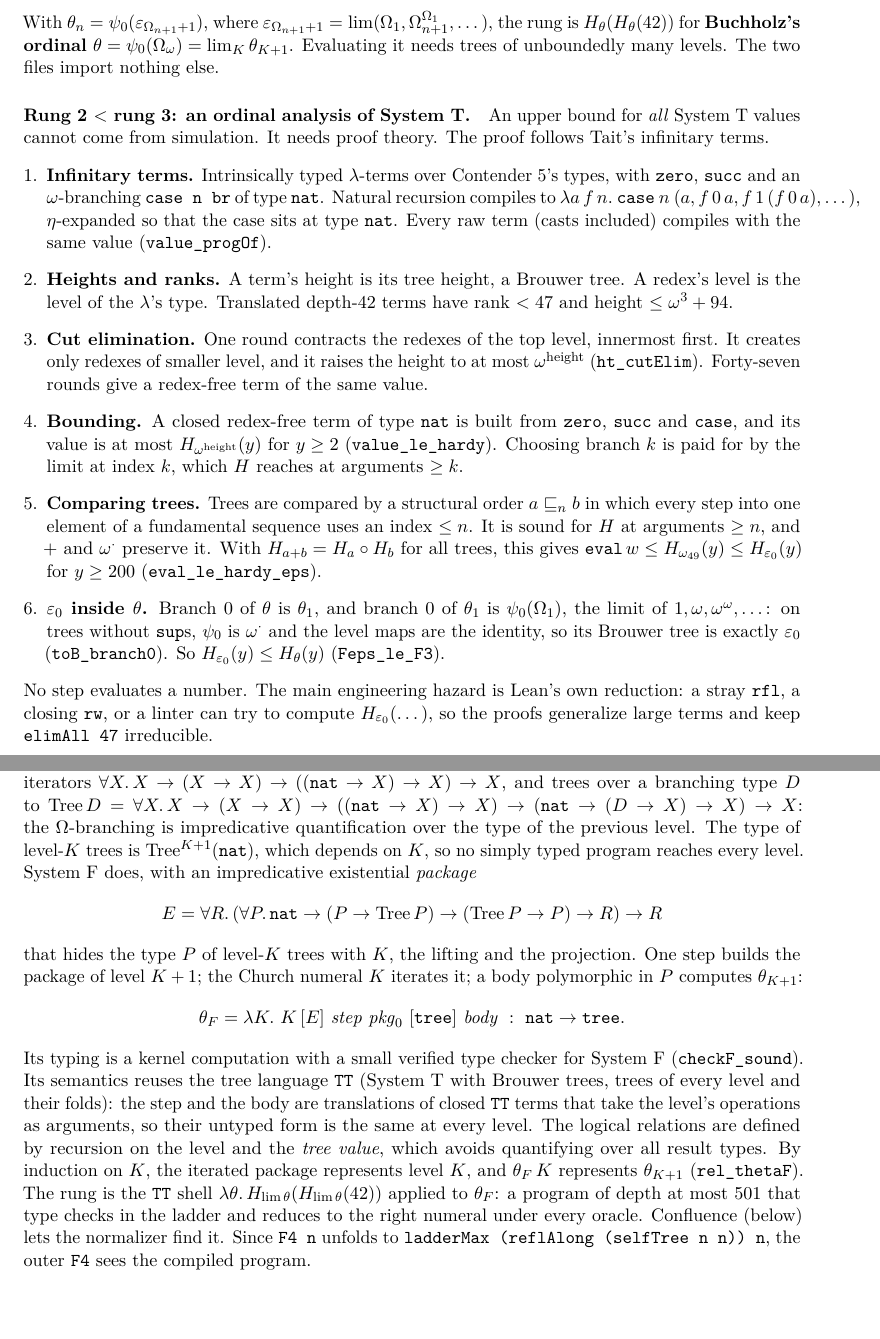
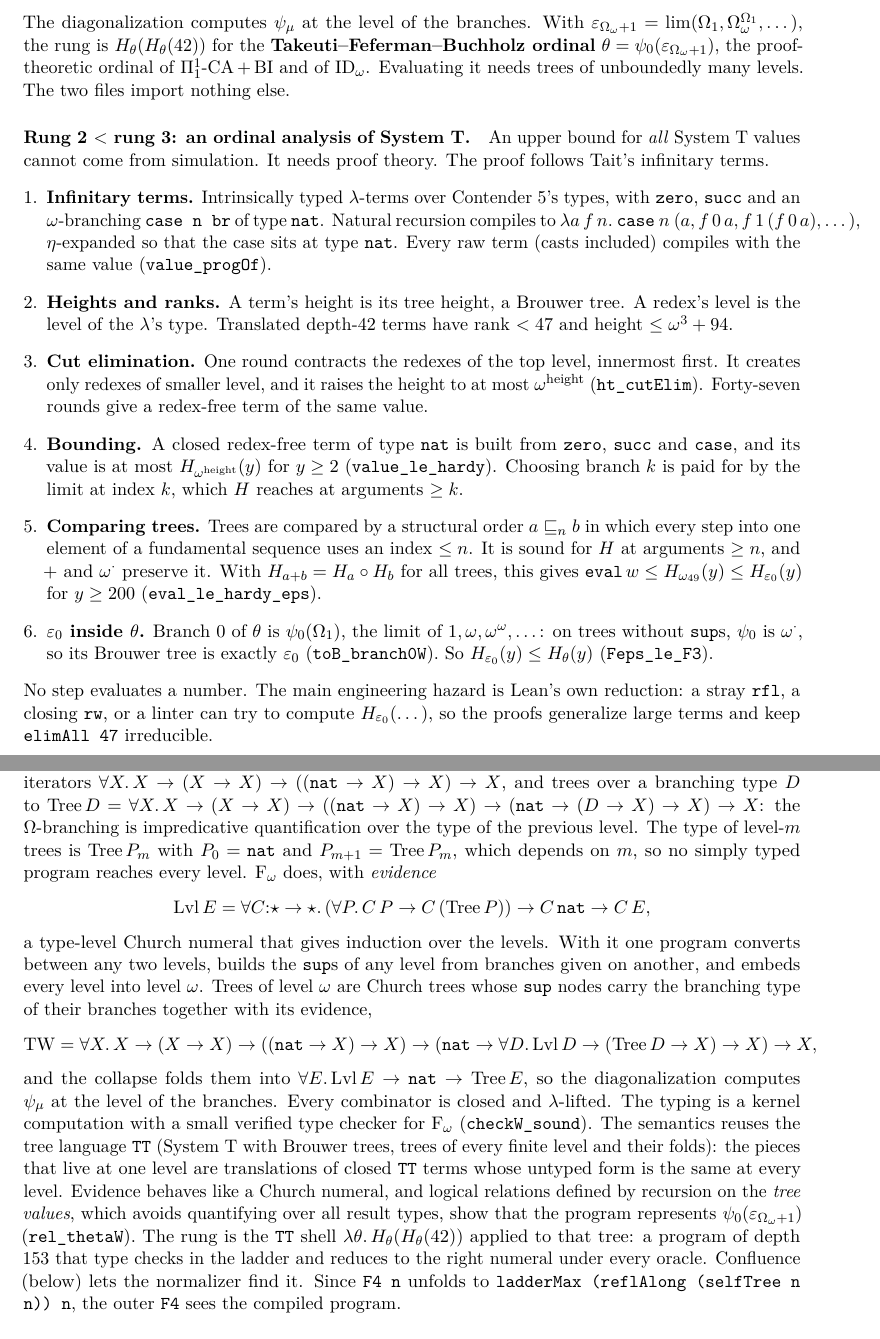
Before and after one commit to VladimirReshetnikov/BusyLean, a LaTeX paper (article/busylean.tex): two parts of pages 43 and 44 of 49, joined at a grey line, cut so that both start at the same text. Compiled offline with pdfLaTeX.

Commit message:
Independent tower: rung 3 is the Takeuti-Feferman-Buchholz ordinal
Rung 3 is now the Hardy hierarchy at psi_0(eps_{Omega_omega+1}): Buchholz's
collapse of trees of level omega, whose sups branch over trees of any finite
level, into any level.

Rung 3 < rung 4: one Fω program of the ladder computes the ordinal. Type-level
evidence (a Church numeral at kind (* -> *) -> *) gives induction over the
branching types of all levels; with it the program converts between levels,
builds sups of any level and embeds every level into level omega. Typing is a
kernel run of the verified Fω checker (fuel 5, depth 153); the semantics
(TFBSem) uses lambda-lifted combinators, the TT logical relation at each level
and relations by recursion on tree values. The psi_0(Omega_omega) packages,
the System F checker and the old TT pieces are removed.

Clean build: definitions 2.9 s, proofs 27.8 s; audit PASS.

Co-Authored-By: Claude Opus 5.5 <noreply@anthropic.com>

```diff
--- a/article/busylean.tex
+++ b/article/busylean.tex
@@ -2506,11 +2509,12 @@ once and with the same function at every level, by his fundamental sequences:
 \lim_k\psi_\nu(f\,g_k),\ \ g_0=\Omega_\mu,\ g_{k+1}=\psi_\mu(f\,g_k) & \mu\ge\nu.
 \end{cases}
 \]
-With $\theta_n=\psi_0(\varepsilon_{\Omega_{n+1}+1})$, where
-$\varepsilon_{\Omega_{n+1}+1}=\lim(\Omega_1,\Omega_{n+1}^{\Omega_1},\dots)$, the
-rung is $H_\theta(H_\theta(42))$ for \textbf{Buchholz's ordinal}
-$\theta=\psi_0(\Omega_\omega)=\lim_K\theta_{K+1}$. Evaluating it needs trees of
-unboundedly many levels. The two files import nothing else.
+The diagonalization computes $\psi_\mu$ at the level of the branches. With
+$\varepsilon_{\Omega_\omega+1}=\lim(\Omega_1,\Omega_\omega^{\Omega_1},\dots)$, the
+rung is $H_\theta(H_\theta(42))$ for the \textbf{Takeuti--Feferman--Buchholz
+ordinal} $\theta=\psi_0(\varepsilon_{\Omega_\omega+1})$, the proof-theoretic
+ordinal of $\Pi^1_1$-CA$\,+\,$BI and of $\mathrm{ID}_\omega$. Evaluating it
+needs trees of unboundedly many levels. The two files import nothing else.
 
 \paragraph{Rung 2 $<$ rung 3: an ordinal analysis of System~T.} An upper
 bound for \emph{all} System~T values cannot come from simulation. It needs
@@ -2542,12 +2546,10 @@ proof theory. The proof follows Tait's infinitary terms.
   $\mathtt{eval}\,w\le H_{\omega_{49}}(y)\le H_{\varepsilon_0}(y)$ for $y\ge200$
   (\lean{eval\_le\_hardy\_eps}).
 \item \textbf{$\varepsilon_0$ inside $\theta$.} Branch~0 of $\theta$ is
-  $\theta_1$, and branch~0 of $\theta_1$ is
   $\psi_0(\Omega_1)$, the limit of $1,\omega,\omega^\omega,\dots$: on trees
-  without $\mathtt{sup}$s, $\psi_0$ is $\omega^{\cdot}$ and the level maps are
-  the identity, so its Brouwer tree is exactly $\varepsilon_0$
-  (\lean{toB\_branch0}). So $H_{\varepsilon_0}(y)\le H_\theta(y)$
-  (\lean{Feps\_le\_F3}).
+  without $\mathtt{sup}$s, $\psi_0$ is $\omega^{\cdot}$, so its Brouwer tree is
+  exactly $\varepsilon_0$ (\lean{toB\_branch0W}). So
+  $H_{\varepsilon_0}(y)\le H_\theta(y)$ (\lean{Feps\_le\_F3}).
 \end{enumerate}
 No step evaluates a number. The main engineering hazard is Lean's own
 reduction: a stray \lean{rfl}, a closing \lean{rw}, or a linter can try to
@@ -2595,32 +2597,36 @@ trees compile to their iterators $\forall X.\,X\to(X\to X)\to((\mathtt{nat}\to
 X)\to X)\to X$, and trees over a branching type $D$ to
 $\mathrm{Tree}\,D=\forall X.\,X\to(X\to X)\to((\mathtt{nat}\to X)\to X)\to
 (\mathtt{nat}\to(D\to X)\to X)\to X$: the $\Omega$-branching is impredicative
-quantification over the type of the previous level. The type of level-$K$
-trees is $\mathrm{Tree}^{K+1}(\mathtt{nat})$, which depends on $K$, so no simply
-typed program reaches every level. System~F does, with an impredicative
-existential \emph{package}
-\[
-E=\forall R.\,(\forall P.\,\mathtt{nat}\to(P\to\mathrm{Tree}\,P)\to(\mathrm{Tree}\,P\to P)\to R)\to R
-\]
-that hides the type $P$ of level-$K$ trees with $K$, the lifting and the
-projection. One step builds the package of level $K+1$; the Church numeral $K$
-iterates it; a body polymorphic in $P$ computes $\theta_{K+1}$:
-\[
-\theta_F=\lambda K.\ K\,[E]\ \mathit{step}\ \mathit{pkg}_0\ [\mathtt{tree}]\ \mathit{body}
-\ :\ \mathtt{nat}\to\mathtt{tree}.
-\]
-Its typing is a kernel computation with a small verified type checker for
-System~F (\lean{checkF\_sound}). Its semantics reuses the tree language
-\lean{TT} (System~T with Brouwer trees, trees of every level and their folds):
-the step and the body are translations of closed \lean{TT} terms that take the
-level's operations as arguments, so their untyped form is the same at every
-level. The logical relations are defined by recursion on the level and the
-\emph{tree value}, which avoids quantifying over all result types. By
-induction on $K$, the iterated package represents level $K$, and $\theta_F\,K$
-represents $\theta_{K+1}$ (\lean{rel\_thetaF}). The rung is the \lean{TT} shell
-$\lambda\theta.\,H_{\lim\theta}(H_{\lim\theta}(42))$ applied to $\theta_F$: a
-program of depth at most 501 that type checks in the ladder and reduces to the
-right numeral under every oracle. Confluence (below) lets the normalizer find
+quantification over the type of the previous level. The type of level-$m$
+trees is $\mathrm{Tree}\,P_m$ with $P_0=\mathtt{nat}$ and
+$P_{m+1}=\mathrm{Tree}\,P_m$, which depends on $m$, so no simply typed program
+reaches every level. F$_\omega$ does, with \emph{evidence}
+\[
+\mathrm{Lvl}\,E=\forall C{:}\star\to\star.\,(\forall P.\,C\,P\to C\,(\mathrm{Tree}\,P))\to C\,\mathtt{nat}\to C\,E,
+\]
+a type-level Church numeral that gives induction over the levels. With it one
+program converts between any two levels, builds the $\mathtt{sup}$s of any
+level from branches given on another, and embeds every level into level
+$\omega$. Trees of level $\omega$ are Church trees whose $\mathtt{sup}$ nodes
+carry the branching type of their branches together with its evidence,
+\[
+\mathrm{TW}=\forall X.\,X\to(X\to X)\to((\mathtt{nat}\to X)\to X)\to
+(\mathtt{nat}\to\forall D.\,\mathrm{Lvl}\,D\to(\mathrm{Tree}\,D\to X)\to X)\to X,
+\]
+and the collapse folds them into $\forall E.\,\mathrm{Lvl}\,E\to\mathtt{nat}\to
+\mathrm{Tree}\,E$, so the diagonalization computes $\psi_\mu$ at the level of
+the branches. Every combinator is closed and $\lambda$-lifted. The typing is a
+kernel computation with a small verified type checker for F$_\omega$
+(\lean{checkW\_sound}). The semantics reuses the tree language \lean{TT}
+(System~T with Brouwer trees, trees of every finite level and their folds): the
+pieces that live at one level are translations of closed \lean{TT} terms whose
+untyped form is the same at every level. Evidence behaves like a Church
+numeral, and logical relations defined by recursion on the \emph{tree values},
+which avoids quantifying over all result types, show that the program
+represents $\psi_0(\varepsilon_{\Omega_\omega+1})$ (\lean{rel\_thetaW}). The
+rung is the \lean{TT} shell $\lambda\theta.\,H_\theta(H_\theta(42))$ applied to
+that tree: a program of depth 153 that type checks in the ladder and reduces to
+the right numeral under every oracle. Confluence (below) lets the normalizer find
 it. Since
 \lean{F4 n} unfolds to \lean{ladderMax (reflAlong (selfTree n n)) n}, the outer
 \lean{F4} sees the compiled program.
```
Also changed, not shown: README.md, article/busylean.pdf, article/busylean.tex (19 more changed lines), 13 other files.
